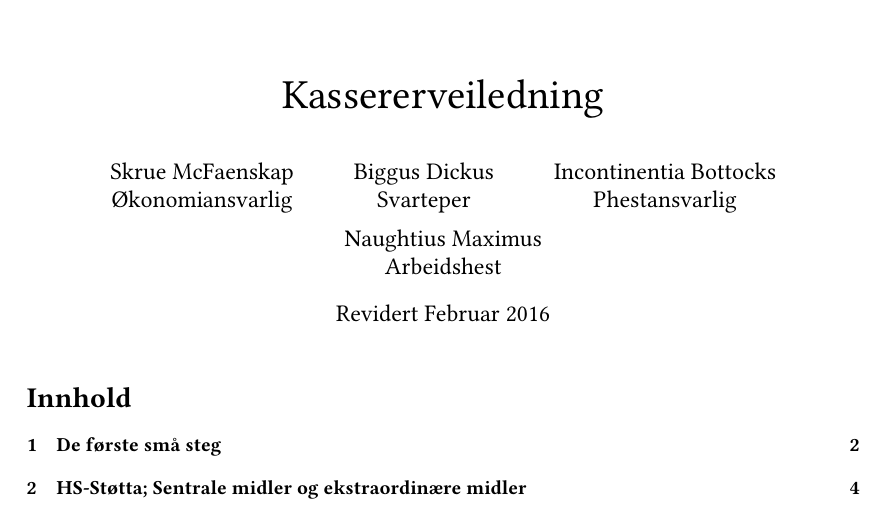
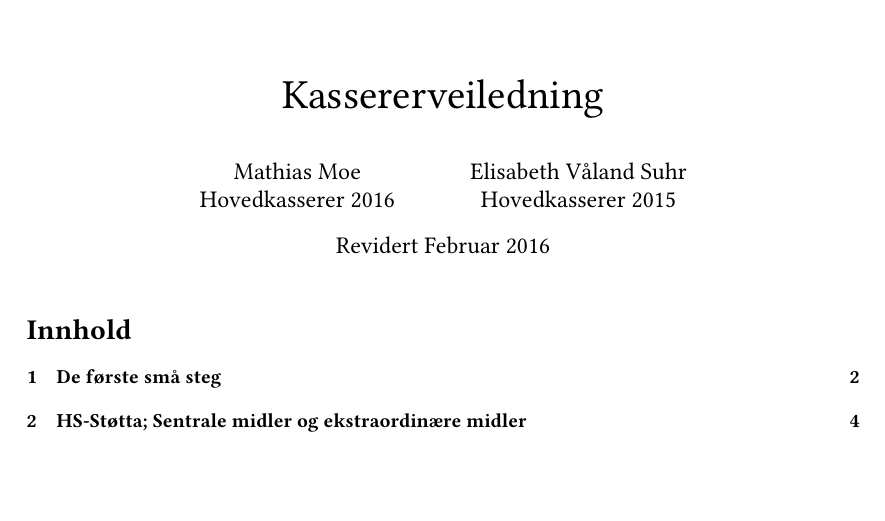
Before and after one commit to tranquilite/kassererveiledning, a LaTeX document (main.tex): part of page 1 of 17, cut so that both start at the same text, the shorter picture padded with empty space. Compiled offline with pdfLaTeX.

Commit message:
Dust. Gjorde en endring i feil branch. Committer og merger til master

```diff
--- a/main.tex
+++ b/main.tex
@@ -4,11 +4,8 @@
 
 \title{\huge Kassererveiledning}
 \date{Revidert Februar 2016}
-\author{Skrue McFaenskap \\ Økonomiansvarlig
-		\and  Biggus Dickus \\ Svarteper
-		\and Incontinentia Bottocks \\ Phestansvarlig
-		\and Naughtius Maximus \\ Arbeidshest}
-
+\author{Mathias Moe \\ Hovedkasserer 2016
+		\and Elisabeth Våland Suhr \\ Hovedkasserer 2015}
 
 
 \begin{document}
```
